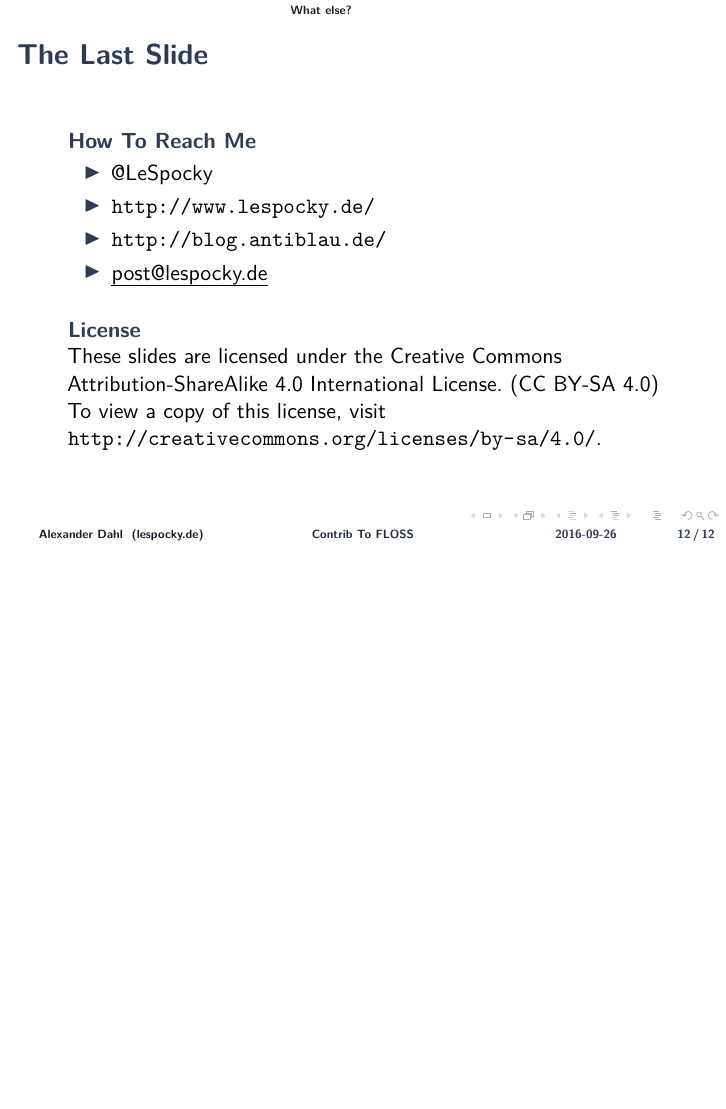
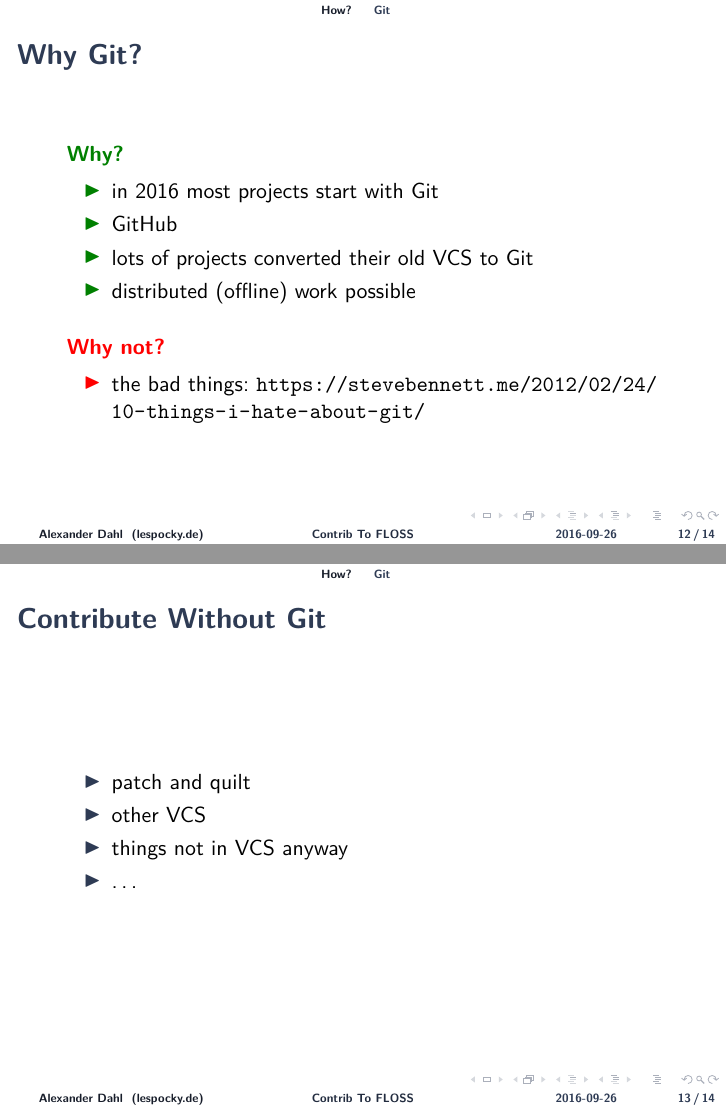
Before and after one commit to LeSpocky/talks, LaTeX slides (contrib-to-floss/contrib-to-floss.tex): page 15 of 15 before the commit and pages 16 and 17 of 18 after it, the two joined at a grey line, the shorter picture padded with empty space. Compiled offline with pdfLaTeX.

Commit message:
add pro/contra git

```diff
--- a/contrib-to-floss/contrib-to-floss.tex
+++ b/contrib-to-floss/contrib-to-floss.tex
@@ -234,6 +234,32 @@
 
 \subsection{Git}
 
+\begin{frame}{Why Git?}
+    \begin{exampleblock}{Why?}
+        \begin{itemize}
+            \item in 2016 most projects start with Git
+            \item GitHub
+            \item lots of projects converted their old VCS to Git
+            \item distributed (offline) work possible
+        \end{itemize}
+    \end{exampleblock}
+    \pause
+    \begin{alertblock}{Why not?}
+        \begin{itemize}
+            \item the bad things: \url{https://stevebennett.me/2012/02/24/10-things-i-hate-about-git/}
+        \end{itemize}
+    \end{alertblock}
+\end{frame}
+
+\begin{frame}{Contribute Without Git}
+    \begin{itemize}
+        \item patch and quilt
+        \item other VCS
+        \item things not in VCS anyway
+        \item \dots
+    \end{itemize}
+\end{frame}
+
 \section*{What else?}
 
 \begin{frame}{The Last Slide}
```
